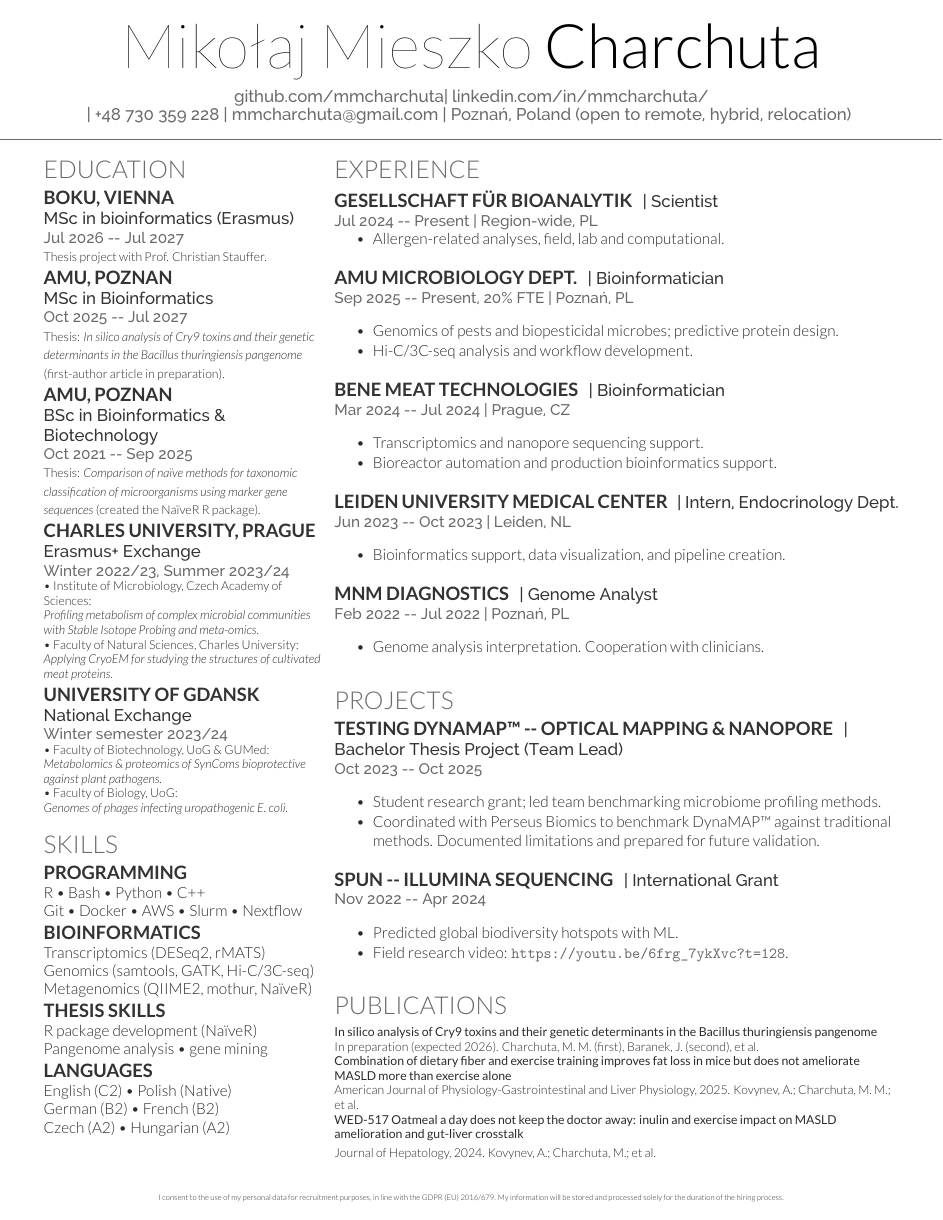
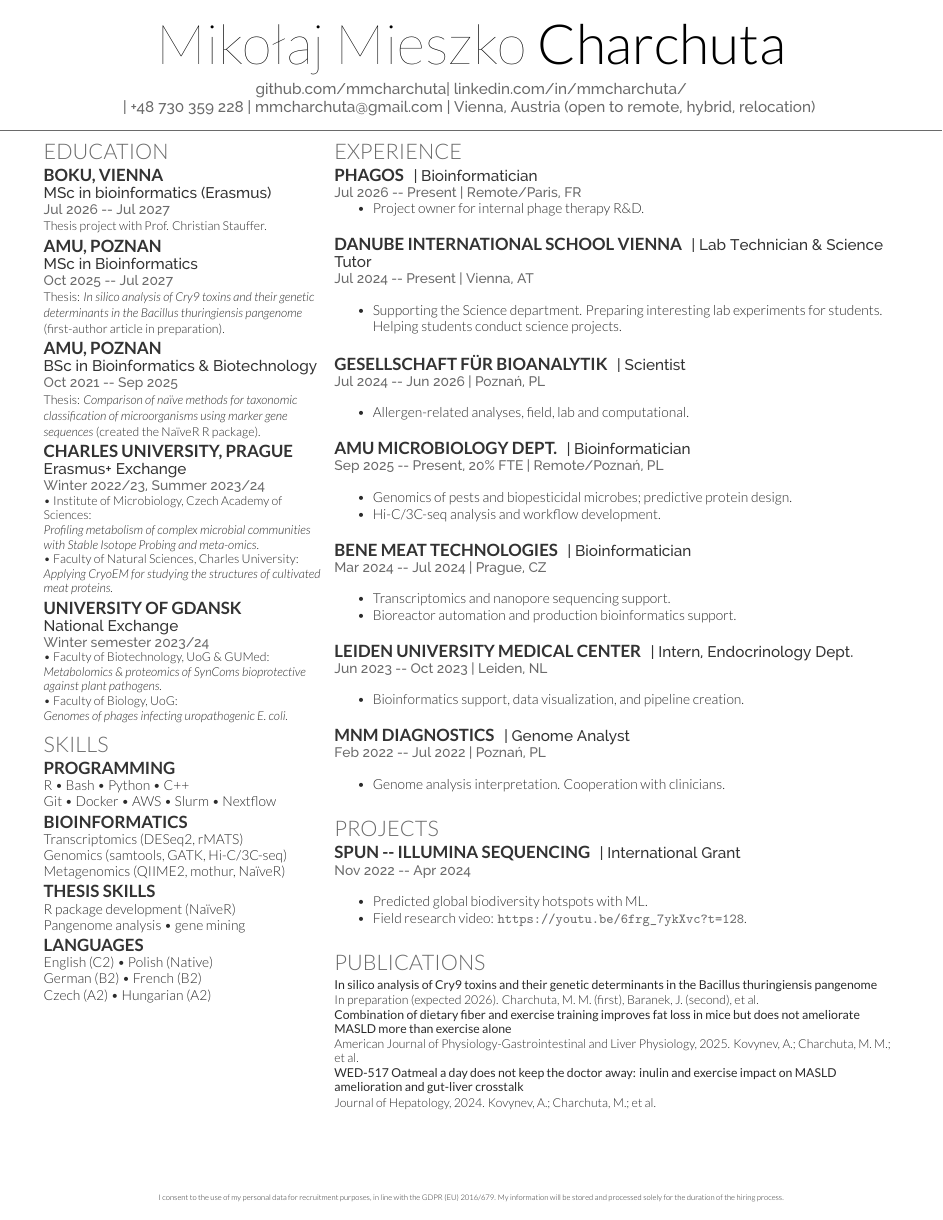
Before and after one commit to mmcharchuta/mmcharchuta-resume, a LaTeX CV (Mikolaj Mieszko Charchuta Resume.tex): the whole page. Compiled offline with XeLaTeX.

Commit message:
Updated to June 2026

```diff
--- a/Mikolaj Mieszko Charchuta Resume.tex
+++ b/Mikolaj Mieszko Charchuta Resume.tex
@@ -61,7 +61,7 @@
 %     TITLE NAME
 %
 %%%%%%%%%%%%%%%%%%%%%%%%%%%%%%%%%%%%%%
-\namesection{Mikołaj Mieszko}{Charchuta}{ \urlstyle{same}\href{https://www.github.com/mmcharchuta}{github.com/mmcharchuta}| \href{https://www.linkedin.com/in/mmcharchuta/}{linkedin.com/in/mmcharchuta/}\\ | +48 730 359 228 | \href{mailto:mmcharchuta@gmail.com}{mmcharchuta@gmail.com} | Poznań, Poland (open to remote, hybrid, relocation)
+\namesection{Mikołaj Mieszko}{Charchuta}{ \urlstyle{same}\href{https://www.github.com/mmcharchuta}{github.com/mmcharchuta}| \href{https://www.linkedin.com/in/mmcharchuta/}{linkedin.com/in/mmcharchuta/}\\ | +48 730 359 228 | \href{mailto:mmcharchuta@gmail.com}{mmcharchuta@gmail.com} | Vienna, Austria (open to remote, hybrid, relocation)
 }
 
 %%%%%%%%%%%%%%%%%%%%%%%%%%%%%%%%%%%%%%
@@ -155,16 +155,30 @@ Czech (A2) \textbullet{} Hungarian (A2)
 %%%%%%%%%%%%%%%%%%%%%%%%%%%%%%%%%%%%%%
 
 \section{Experience}
+\runsubsection{Phagos}
+\descript{| Bioinformatician}
+\location{Jul 2026 -- Present | Remote/Paris, FR}
+\begin{tightemize}
+\item Project owner for internal phage therapy R\&D.
+\end{tightemize}
+\sectionsep
+\runsubsection{Danube International School Vienna}
+\descript{| Lab Technician \& Science Tutor}
+\location{Jul 2024 -- Present | Vienna, AT}
+\begin{tightemize}
+\item Supporting the Science department. Preparing interesting lab experiments for students. Helping students conduct science projects.
+\end{tightemize}
+\sectionsep
 \runsubsection{Gesellschaft für Bioanalytik}
 \descript{| Scientist}
-\location{Jul 2024 -- Present | Region-wide, PL}
+\location{Jul 2024 -- Jun 2026 | Poznań, PL}
 \begin{tightemize}
 \item Allergen-related analyses, field, lab and computational.
 \end{tightemize}
 \sectionsep
 \runsubsection{AMU Microbiology Dept.}
 \descript{| Bioinformatician}
-\location{Sep 2025 -- Present, 20\% FTE | Poznań, PL}
+\location{Sep 2025 -- Present, 20\% FTE | Remote/Poznań, PL}
 \begin{tightemize}
 \item Genomics of pests and biopesticidal microbes; predictive protein design.
 \item Hi-C/3C-seq analysis and workflow development.
@@ -202,15 +216,6 @@ Czech (A2) \textbullet{} Hungarian (A2)
 %%%%%%%%%%%%%%%%%%%%%%%%%%%%%%%%%%%%%%
 
 \section{Projects}
-\runsubsection{Testing DynaMAP\texttrademark{} -- Optical Mapping \& Nanopore}
-\descript{| Bachelor Thesis Project (Team Lead)}
-\location{Oct 2023 -- Oct 2025}
-\begin{tightemize}
-\item Student research grant; led team benchmarking microbiome profiling methods.
-\item Coordinated with Perseus Biomics to benchmark DynaMAP\texttrademark{} against traditional methods. Documented limitations and prepared for future validation.
-\end{tightemize}
-\sectionsep
-
 \runsubsection{SPUN -- Illumina Sequencing}
 \descript{| International Grant}
 \location{Nov 2022 -- Apr 2024}
```
Also changed, not shown: deedy-resume-openfont.cls (+11 -11 lines), Mikolaj Mieszko Charchuta Resume.pdf.
